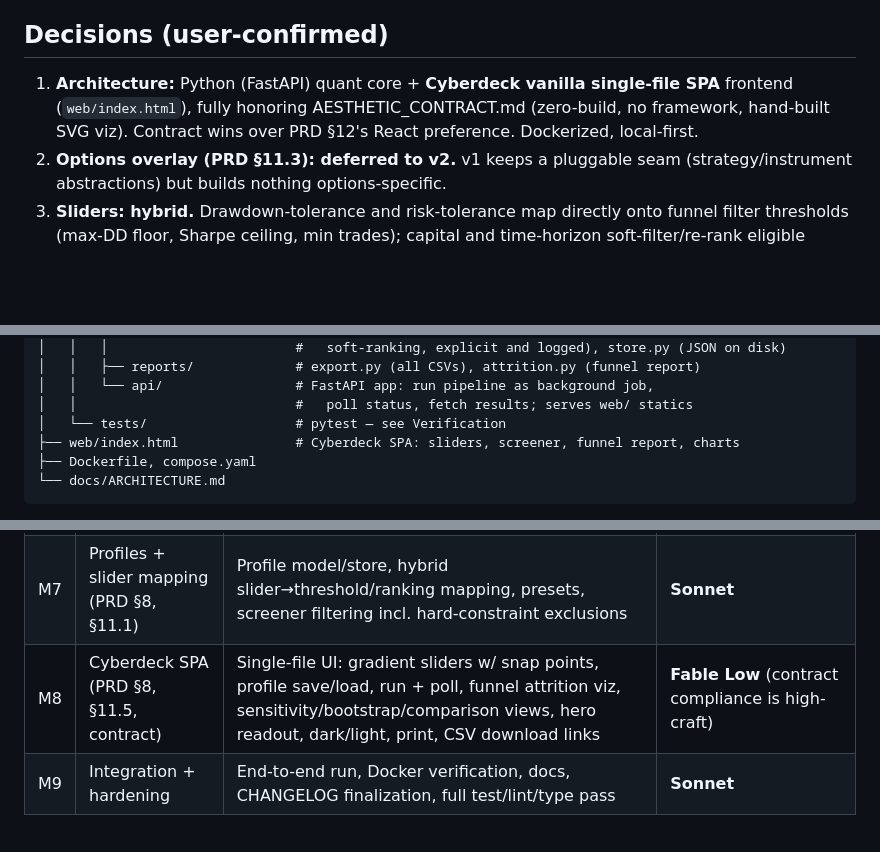
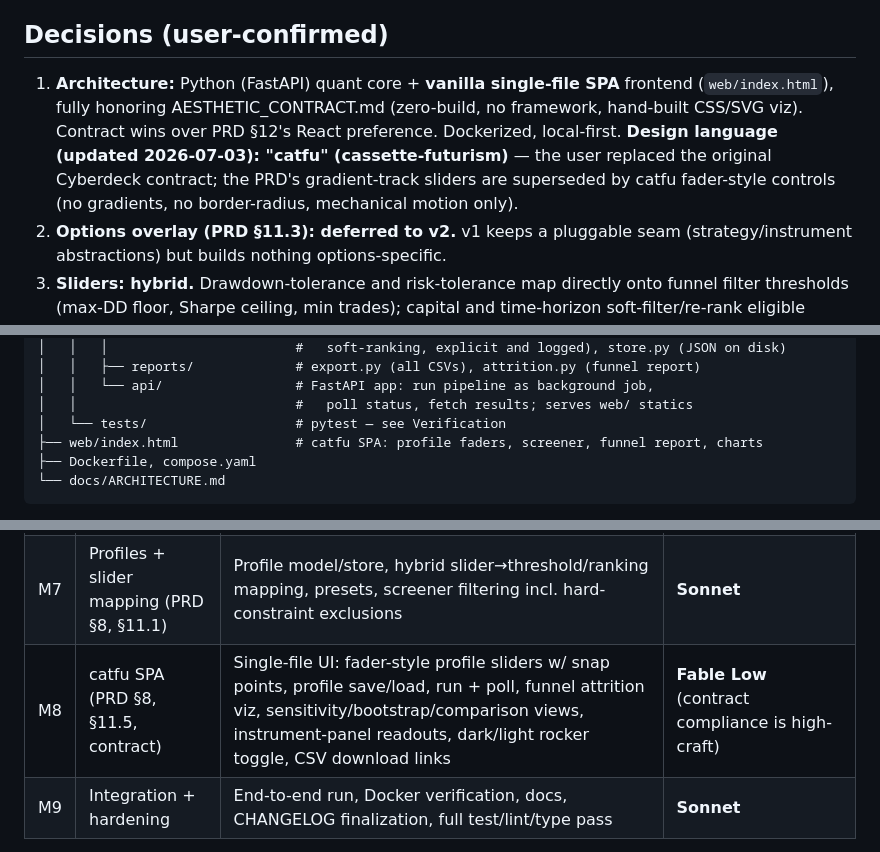
Before and after one commit to jauderho/the-funnel, a Markdown page: PLAN.md, 3 parts joined by grey strips. Rendered like a GitHub page; blank space fills up the shorter version.

````diff
--- a/PLAN.md
+++ b/PLAN.md
@@ -8,7 +8,7 @@ I am the **orchestrator** (per AGENTS.md Model Contract). All implementation is
 
 ## Decisions (user-confirmed)
 
-1. **Architecture:** Python (FastAPI) quant core + **Cyberdeck vanilla single-file SPA** frontend (`web/index.html`), fully honoring AESTHETIC_CONTRACT.md (zero-build, no framework, hand-built SVG viz). Contract wins over PRD §12's React preference. Dockerized, local-first.
+1. **Architecture:** Python (FastAPI) quant core + **vanilla single-file SPA** frontend (`web/index.html`), fully honoring AESTHETIC_CONTRACT.md (zero-build, no framework, hand-built CSS/SVG viz). Contract wins over PRD §12's React preference. Dockerized, local-first. **Design language (updated 2026-07-03): "catfu" (cassette-futurism)** — the user replaced the original Cyberdeck contract; the PRD's gradient-track sliders are superseded by catfu fader-style controls (no gradients, no border-radius, mechanical motion only).
 2. **Options overlay (PRD §11.3): deferred to v2.** v1 keeps a pluggable seam (strategy/instrument abstractions) but builds nothing options-specific.
 3. **Sliders: hybrid.** Drawdown-tolerance and risk-tolerance map directly onto funnel filter thresholds (max-DD floor, Sharpe ceiling, min trades); capital and time-horizon soft-filter/re-rank eligible families and universe. Both mappings are explicit, logged, and shown in the UI.
 4. **Data: free EOD via yfinance** behind a pluggable `DataSource` protocol, with on-disk caching. Intraday slider positions labeled "unsupported in v1".
@@ -63,7 +63,7 @@ the-funnel/
 │   │   └── api/                 # FastAPI app: run pipeline as background job,
 │   │                            #   poll status, fetch results; serves web/ statics
 │   └── tests/                   # pytest — see Verification
-├── web/index.html               # Cyberdeck SPA: sliders, screener, funnel report, charts
+├── web/index.html               # catfu SPA: profile faders, screener, funnel report, charts
 ├── Dockerfile, compose.yaml
 └── docs/ARCHITECTURE.md
 ```
@@ -84,7 +84,7 @@ the-funnel/
 | M5 | Regime layer (PRD §9) | Detector protocol, HMM + 3 comparators, regime tagging, regime-conditioned performance in all reports | **Fable Low** |
 | M6 | Layer stack + portfolio (PRD §10, §11.4) | Sizing/combine/routing layers, per-layer on/off with attribution, correlation matrix + redundancy flags | **Fable Low** |
 | M7 | Profiles + slider mapping (PRD §8, §11.1) | Profile model/store, hybrid slider→threshold/ranking mapping, presets, screener filtering incl. hard-constraint exclusions | **Sonnet** |
-| M8 | Cyberdeck SPA (PRD §8, §11.5, contract) | Single-file UI: gradient sliders w/ snap points, profile save/load, run + poll, funnel attrition viz, sensitivity/bootstrap/comparison views, hero readout, dark/light, print, CSV download links | **Fable Low** (contract compliance is high-craft) |
+| M8 | catfu SPA (PRD §8, §11.5, contract) | Single-file UI: fader-style profile sliders w/ snap points, profile save/load, run + poll, funnel attrition viz, sensitivity/bootstrap/comparison views, instrument-panel readouts, dark/light rocker toggle, CSV download links | **Fable Low** (contract compliance is high-craft) |
 | M9 | Integration + hardening | End-to-end run, Docker verification, docs, CHANGELOG finalization, full test/lint/type pass | **Sonnet** |
 
 Each milestone: implementor works from a written task spec (scope, interfaces, acceptance checks); I review the diff against the spec and PRD before accepting; one signed logical commit per milestone (or finer). CHANGELOG.md updated at each milestone.
````
Also changed, not shown: other parts of PLAN.md (+1 -1 lines), CHANGELOG.md (+16 -0 lines).
